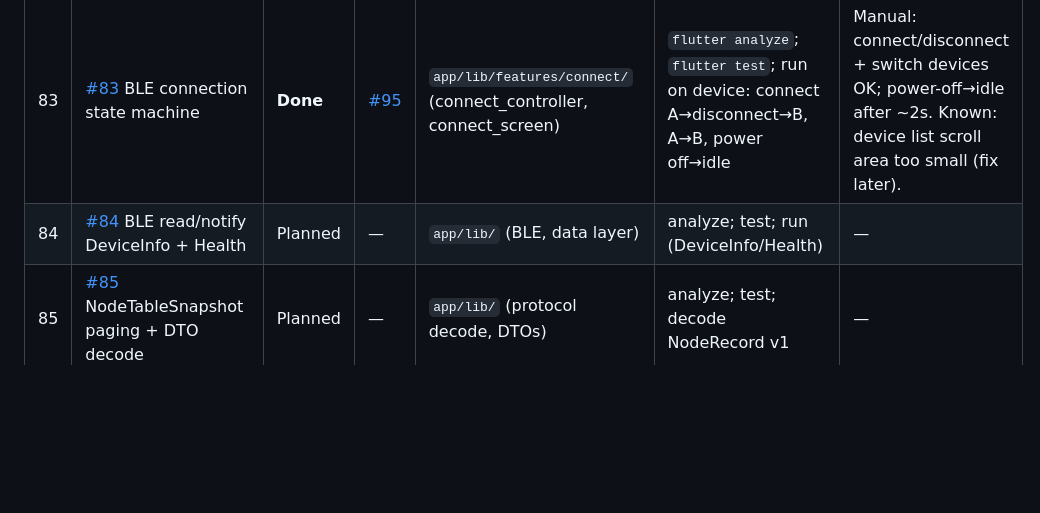
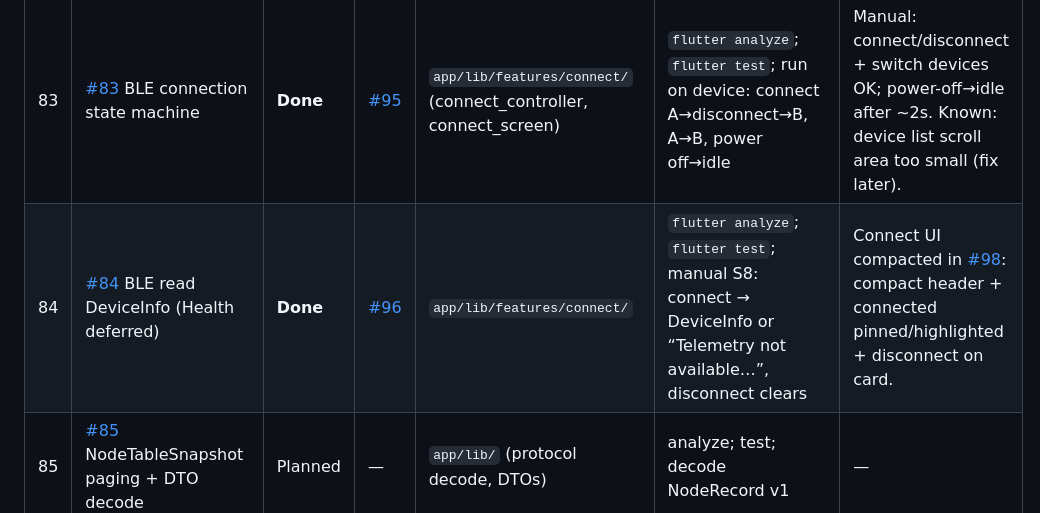
Before and after one commit to AlexanderTsarkov/naviga-app, a Markdown page: docs/project/ootb_progress_inventory.md, the part around the change. GitHub-like rendering; blank space fills up the shorter version.

Commit message:
docs: update inventory for #84 and Connect UI compacting
Co-authored-by: Cursor <cursoragent@cursor.com>

```diff
--- a/docs/project/ootb_progress_inventory.md
+++ b/docs/project/ootb_progress_inventory.md
@@ -49,7 +49,7 @@
 | 81 | [#81](https://github.com/AlexanderTsarkov/naviga-app/issues/81) Flutter app bootstrap + module structure | **Done** | [#92](https://github.com/AlexanderTsarkov/naviga-app/pull/92) | `app/lib/app/`, `app/lib/features/*` (placeholders), `app/lib/shared/` | `flutter analyze`; `flutter test`; `flutter run` on Android (minSdk 28) | CI lint runs in `app/`; format check: `dart format .` in `app/` |
 | 82 | [#82](https://github.com/AlexanderTsarkov/naviga-app/issues/82) Android permissions + BLE scan | **Done** | [#94](https://github.com/AlexanderTsarkov/naviga-app/pull/94) | `app/lib/features/connect/` (connect_controller, connect_screen) | `flutter analyze`; `flutter test`; run on device: readiness (BT/Location/perm), scan lists Naviga, tap → "Connection not supported yet" | Manual verification: grant CTA → system prompt; Location OFF → open settings; scan lists Naviga dongle; connect not in scope (#83). |
 | 83 | [#83](https://github.com/AlexanderTsarkov/naviga-app/issues/83) BLE connection state machine | **Done** | [#95](https://github.com/AlexanderTsarkov/naviga-app/pull/95) | `app/lib/features/connect/` (connect_controller, connect_screen) | `flutter analyze`; `flutter test`; run on device: connect A→disconnect→B, A→B, power off→idle | Manual: connect/disconnect + switch devices OK; power-off→idle after ~2s. Known: device list scroll area too small (fix later). |
-| 84 | [#84](https://github.com/AlexanderTsarkov/naviga-app/issues/84) BLE read/notify DeviceInfo + Health | Planned | — | `app/lib/` (BLE, data layer) | analyze; test; run (DeviceInfo/Health) | — |
+| 84 | [#84](https://github.com/AlexanderTsarkov/naviga-app/issues/84) BLE read DeviceInfo (Health deferred) | **Done** | [#96](https://github.com/AlexanderTsarkov/naviga-app/pull/96) | `app/lib/features/connect/` | `flutter analyze`; `flutter test`; manual S8: connect → DeviceInfo or “Telemetry not available…”, disconnect clears | Connect UI compacted in [#98](https://github.com/AlexanderTsarkov/naviga-app/pull/98): compact header + connected pinned/highlighted + disconnect on card. |
 | 85 | [#85](https://github.com/AlexanderTsarkov/naviga-app/issues/85) NodeTableSnapshot paging + DTO decode | Planned | — | `app/lib/` (protocol decode, DTOs) | analyze; test; decode NodeRecord v1 | — |
 | 86 | [#86](https://github.com/AlexanderTsarkov/naviga-app/issues/86) Repository + NodeTable state | Planned | — | `app/lib/` (repository, state) | analyze; test; state updates | — |
 | 87 | [#87](https://github.com/AlexanderTsarkov/naviga-app/issues/87) Local cache last NodeTable snapshot | Planned | — | `app/lib/` (storage/cache) | analyze; test; restore on reconnect | — |
```
